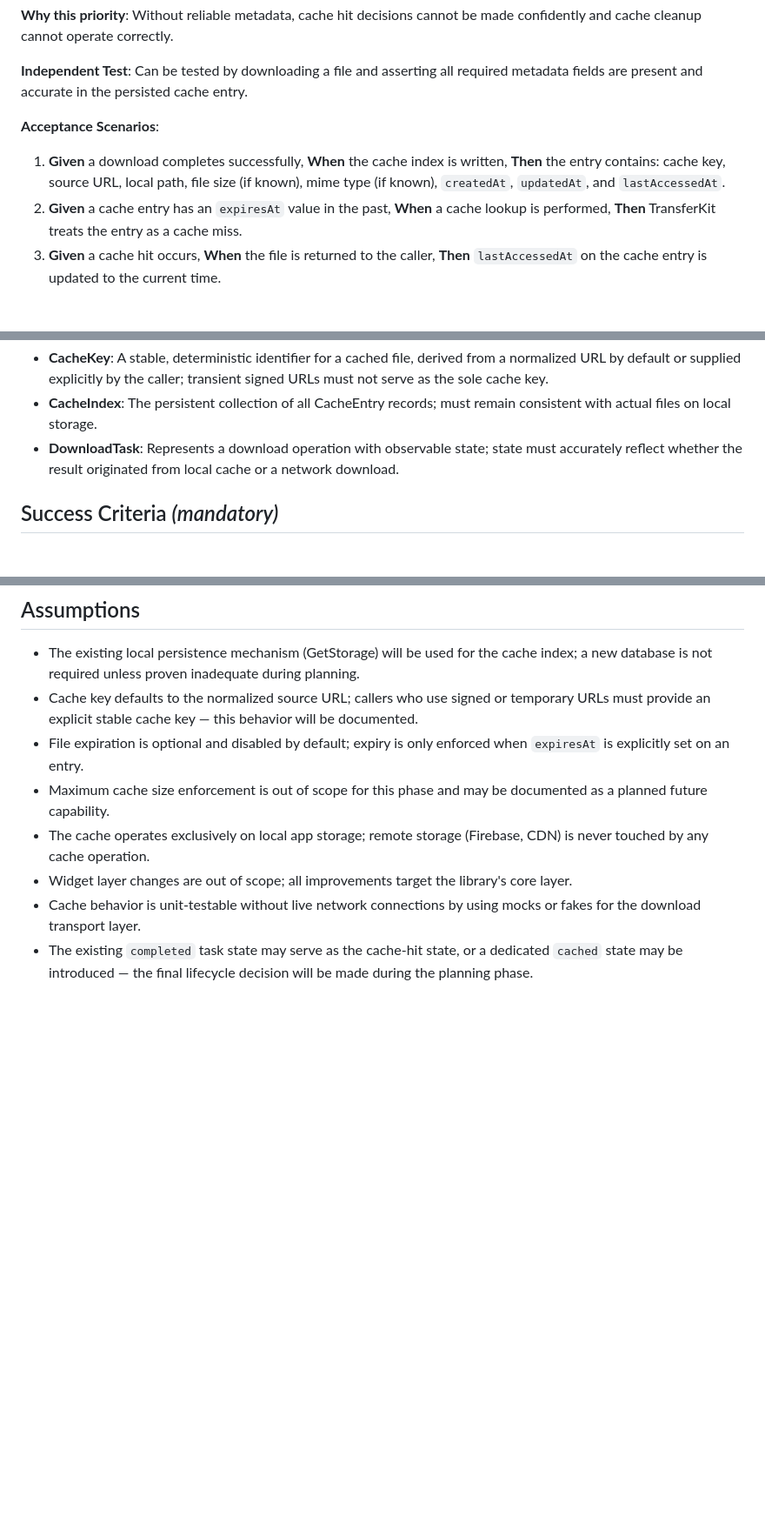
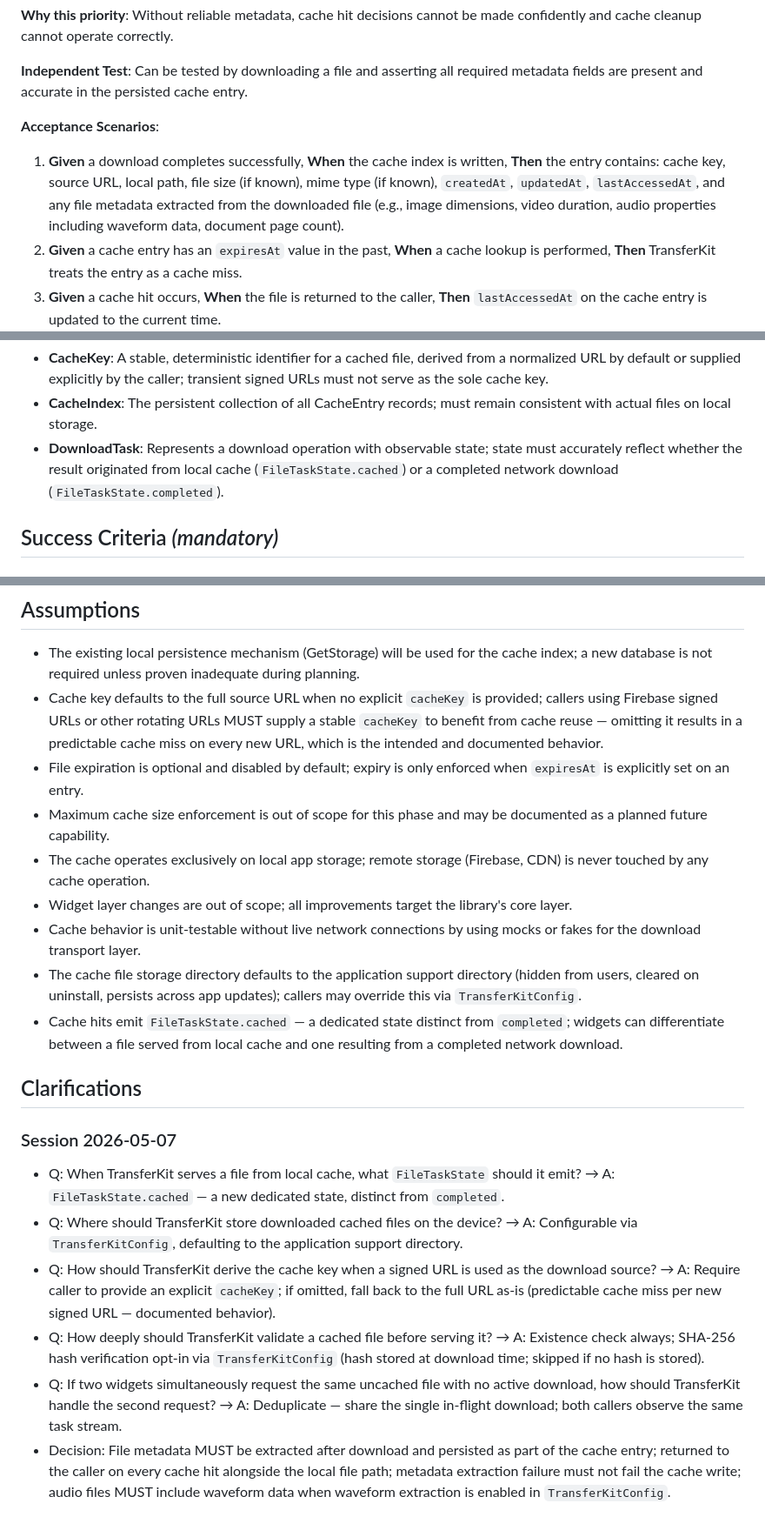
Before and after one commit to GeniusSystems24/transfer_kit, a Markdown page: specs/001-cache-reuse-correctness/spec.md, 3 parts joined by grey strips. Shown at 87% size. GitHub-like rendering; blank space fills up the shorter version.

```diff
--- a/specs/001-cache-reuse-correctness/spec.md
+++ b/specs/001-cache-reuse-correctness/spec.md
@@ -65,7 +65,7 @@ After every successful download, TransferKit records a complete, validated cache
 
 **Acceptance Scenarios**:
 
-1. **Given** a download completes successfully, **When** the cache index is written, **Then** the entry contains: cache key, source URL, local path, file size (if known), mime type (if known), `createdAt`, `updatedAt`, and `lastAccessedAt`.
+1. **Given** a download completes successfully, **When** the cache index is written, **Then** the entry contains: cache key, source URL, local path, file size (if known), mime type (if known), `createdAt`, `updatedAt`, `lastAccessedAt`, and any file metadata extracted from the downloaded file (e.g., image dimensions, video duration, audio properties including waveform data, document page count).
 2. **Given** a cache entry has an `expiresAt` value in the past, **When** a cache lookup is performed, **Then** TransferKit treats the entry as a cache miss.
 3. **Given** a cache hit occurs, **When** the file is returned to the caller, **Then** `lastAccessedAt` on the cache entry is updated to the current time.
 
@@ -123,6 +127,6 @@ A developer can selectively clean the cache — removing a single file, a group
 - **CacheKey**: A stable, deterministic identifier for a cached file, derived from a normalized URL by default or supplied explicitly by the caller; transient signed URLs must not serve as the sole cache key.
 - **CacheIndex**: The persistent collection of all CacheEntry records; must remain consistent with actual files on local storage.
-- **DownloadTask**: Represents a download operation with observable state; state must accurately reflect whether the result originated from local cache or a network download.
+- **DownloadTask**: Represents a download operation with observable state; state must accurately reflect whether the result originated from local cache (`FileTaskState.cached`) or a completed network download (`FileTaskState.completed`).
 
 ## Success Criteria *(mandatory)*
 
@@ -139,10 +143,22 @@ A developer can selectively clean the cache — removing a single file, a group
 ## Assumptions
 
 - The existing local persistence mechanism (GetStorage) will be used for the cache index; a new database is not required unless proven inadequate during planning.
-- Cache key defaults to the normalized source URL; callers who use signed or temporary URLs must provide an explicit stable cache key — this behavior will be documented.
+- Cache key defaults to the full source URL when no explicit `cacheKey` is provided; callers using Firebase signed URLs or other rotating URLs MUST supply a stable `cacheKey` to benefit from cache reuse — omitting it results in a predictable cache miss on every new URL, which is the intended and documented behavior.
 - File expiration is optional and disabled by default; expiry is only enforced when `expiresAt` is explicitly set on an entry.
 - Maximum cache size enforcement is out of scope for this phase and may be documented as a planned future capability.
 - The cache operates exclusively on local app storage; remote storage (Firebase, CDN) is never touched by any cache operation.
 - Widget layer changes are out of scope; all improvements target the library's core layer.
 - Cache behavior is unit-testable without live network connections by using mocks or fakes for the download transport layer.
-- The existing `completed` task state may serve as the cache-hit state, or a dedicated `cached` state may be introduced — the final lifecycle decision will be made during the planning phase.
+- The cache file storage directory defaults to the application support directory (hidden from users, cleared on uninstall, persists across app updates); callers may override this via `TransferKitConfig`.
+- Cache hits emit `FileTaskState.cached` — a dedicated state distinct from `completed`; widgets can differentiate between a file served from local cache and one resulting from a completed network download.
+
+## Clarifications
+
+### Session 2026-05-07
+
+- Q: When TransferKit serves a file from local cache, what `FileTaskState` should it emit? → A: `FileTaskState.cached` — a new dedicated state, distinct from `completed`.
+- Q: Where should TransferKit store downloaded cached files on the device? → A: Configurable via `TransferKitConfig`, defaulting to the application support directory.
+- Q: How should TransferKit derive the cache key when a signed URL is used as the download source? → A: Require caller to provide an explicit `cacheKey`; if omitted, fall back to the full URL as-is (predictable cache miss per new signed URL — documented behavior).
+- Q: How deeply should TransferKit validate a cached file before serving it? → A: Existence check always; SHA-256 hash verification opt-in via `TransferKitConfig` (hash stored at download time; skipped if no hash is stored).
+- Q: If two widgets simultaneously request the same uncached file with no active download, how should TransferKit handle the second request? → A: Deduplicate — share the single in-flight download; both callers observe the same task stream.
+- Decision: File metadata MUST be extracted after download and persisted as part of the cache entry; returned to the caller on every cache hit alongside the local file path; metadata extraction failure must not fail the cache write; audio files MUST include waveform data when waveform extraction is enabled in `TransferKitConfig`.
```
Also changed, not shown: other parts of specs/001-cache-reuse-correctness/spec.md (+10 -6 lines), .specify/memory/constitution.md (+14 -1 lines).
